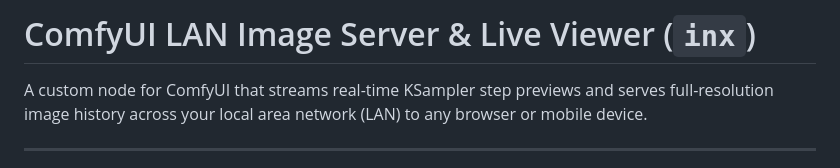
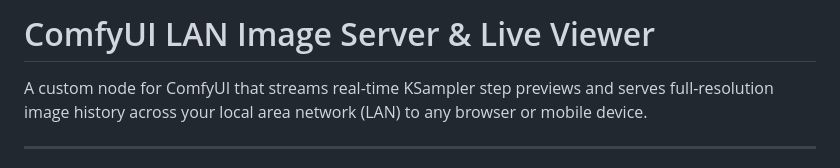
Before and after one commit to inxanedev/comfyui-lan-image-server, a Markdown page: README.md, the part around the change. Drawn GitHub-style.

```diff
--- a/README.md
+++ b/README.md
@@ -1,4 +1,4 @@
-# ComfyUI LAN Image Server & Live Viewer (`inx`)
+# ComfyUI LAN Image Server & Live Viewer
 
 A custom node for ComfyUI that streams real-time KSampler step previews and serves full-resolution image history across your local area network (LAN) to any browser or mobile device.
 
```
